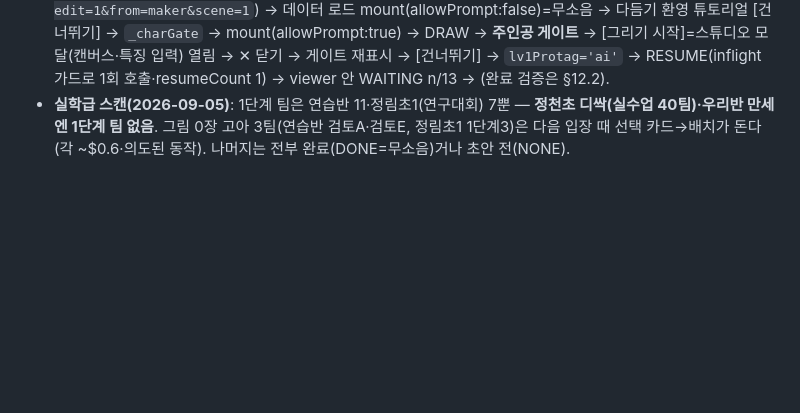
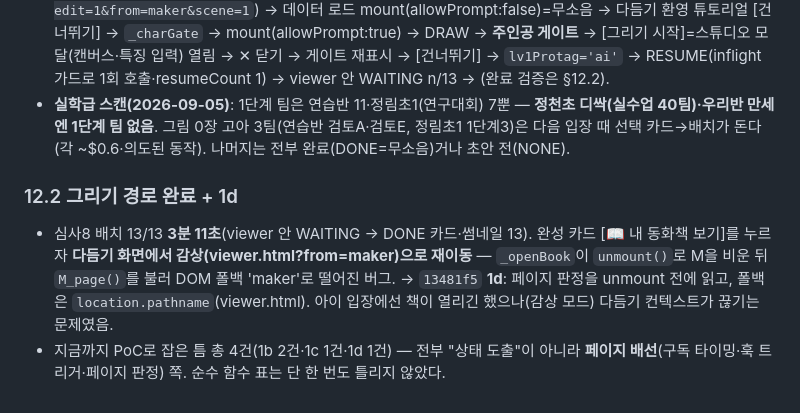
Before and after one commit to chang333787-boop/picturebook, a Markdown page: docs/lv1_wait_screen_design_20260905.md, the part around the change. GitHub-like rendering; blank space fills up the shorter version.

Commit message:
docs: LV1-WAIT-1 §12.2 — 그리기 경로 PoC 완료·1d 기록·틈 4건 총평

```diff
--- a/docs/lv1_wait_screen_design_20260905.md
+++ b/docs/lv1_wait_screen_design_20260905.md
@@ -183,3 +183,7 @@ else                                         → RESUME    (배치 호출 → WA
 - `6ca032e` **LV1-WAIT-1c**: 복귀 훅을 페이지 로드 타이머(3초+makerSession 15초 대기)에서 **'팀 진입 완료' 이벤트**(`gaji:branch-entered`, firebase.js `_enterTeam` scenes 첫 스냅샷 false→true 전이에서 1회 dispatch)로 교체. PIN을 천천히 치는 아이·같은 탭 모둠 교체도 놓치지 않는다. 오버레이(나침반 게이트/흐름/리뷰/인트로/가치/환영)가 떠 있으면 2초 폴링(최대 20분) 뒤 mount.
 - **그리기 경로 PoC(9999 심사8)**: 선택 카드 [✏️ 내 주인공 그리기] → `lv1Protag='draw'` → 🌱 초안 → `afterDraft`가 DRAW(fresh)로 판정 → `__lv1GoToStudio`(같은 탭 이동 `viewer.html?…edit=1&from=maker&scene=1`) → 데이터 로드 mount(allowPrompt:false)=무소음 → 다듬기 환영 튜토리얼 [건너뛰기] → `_charGate` → mount(allowPrompt:true) → DRAW → **주인공 게이트** → [그리기 시작]=스튜디오 모달(캔버스·특징 입력) 열림 → ✕ 닫기 → 게이트 재표시 → [건너뛰기] → `lv1Protag='ai'` → RESUME(inflight 가드로 1회 호출·resumeCount 1) → viewer 안 WAITING n/13 → (완료 검증은 §12.2).
 - **실학급 스캔(2026-09-05)**: 1단계 팀은 연습반 11·정림초1(연구대회) 7뿐 — **정천초 디싹(실수업 40팀)·우리반 만세엔 1단계 팀 없음**. 그림 0장 고아 3팀(연습반 검토A·검토E, 정림초1 1단계3)은 다음 입장 때 선택 카드→배치가 돈다(각 ~$0.6·의도된 동작). 나머지는 전부 완료(DONE=무소음)거나 초안 전(NONE).
+
+### 12.2 그리기 경로 완료 + 1d
+- 심사8 배치 13/13 **3분 11초**(viewer 안 WAITING → DONE 카드·썸네일 13). 완성 카드 [📖 내 동화책 보기]를 누르자 **다듬기 화면에서 감상(viewer.html?from=maker)으로 재이동** — `_openBook`이 `unmount()`로 M을 비운 뒤 `M_page()`를 불러 DOM 폴백 'maker'로 떨어진 버그. → `13481f5` **1d**: 페이지 판정을 unmount 전에 읽고, 폴백은 `location.pathname`(viewer.html). 아이 입장에선 책이 열리긴 했으나(감상 모드) 다듬기 컨텍스트가 끊기는 문제였음.
+- 지금까지 PoC로 잡은 틈 총 4건(1b 2건·1c 1건·1d 1건) — 전부 "상태 도출"이 아니라 **페이지 배선**(구독 타이밍·훅 트리거·페이지 판정) 쪽. 순수 함수 표는 단 한 번도 틀리지 않았다.
```
